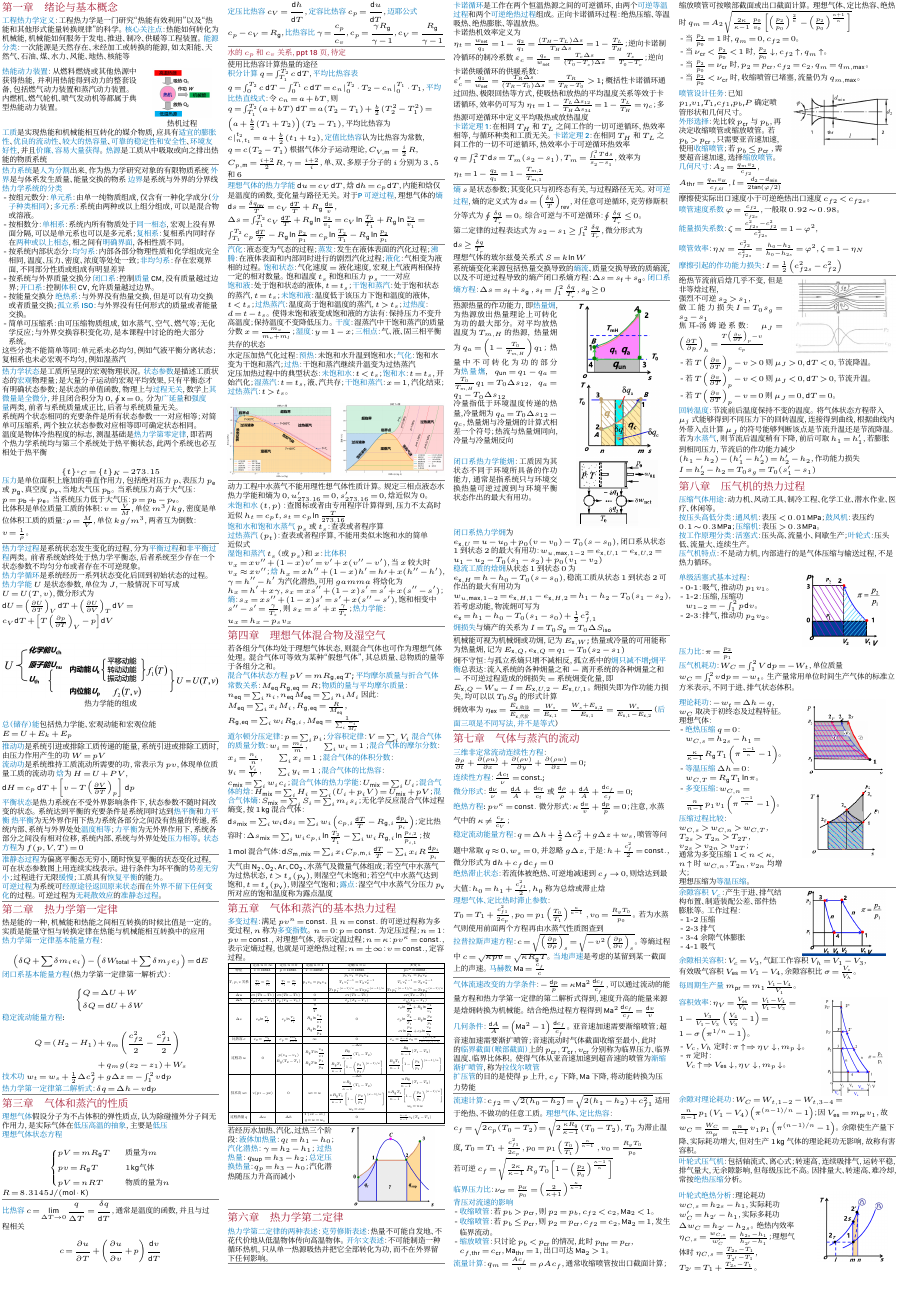
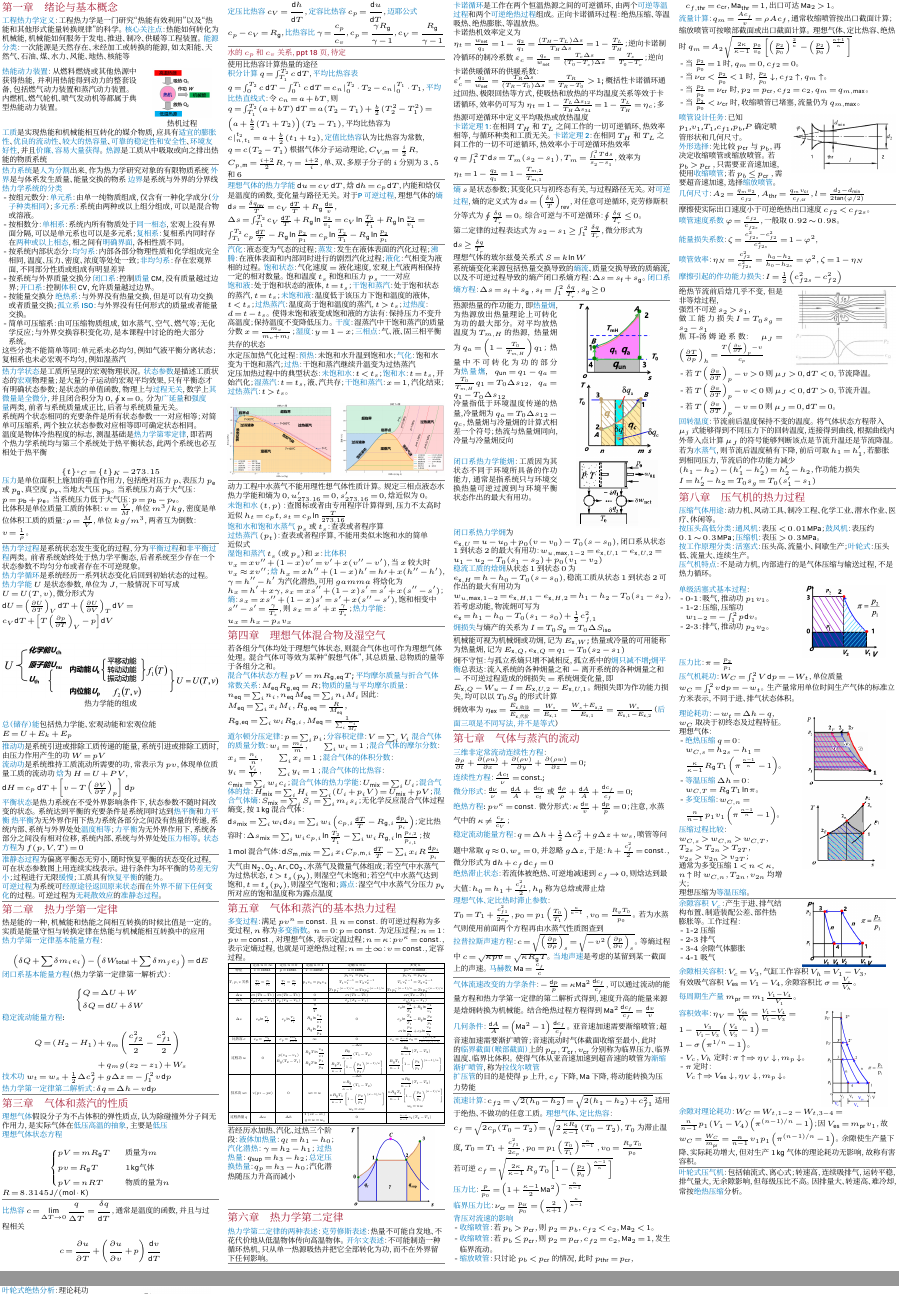
Before and after one commit to dcldyhb/engineering-thermodynamics-cheatsheet, a LaTeX document (CheatingSheet.tex, which reads contents/7气体与蒸汽的流动.tex): part of page 1 of 2 before the commit and two parts of pages 1 and 2 of 3 after it, the two joined at a grey line, cut so that both start at the same text, the shorter picture padded with empty space. Compiled offline with XeLaTeX; a missing font is replaced by an installed copy or a similar font.

Commit message:
调整喷管部分的排版

```diff
--- a/contents/7气体与蒸汽的流动.tex
+++ b/contents/7气体与蒸汽的流动.tex
@@ -32,6 +32,8 @@
 \pt{理想气体、定比热容}：$c_f=\sqrt{2c_p(T_0-T_2)}=\sqrt{2\frac{\kappa R_{\mathrm{g}}}{\kappa-1}(T_{0}-T_{2})}$，$T_0$ 为滞止温度, $T_0=T_1+\frac{c_{f1}^2}{2c_p},p_0=p_1\left(\frac{T_0}{T_1}\right)^{\frac{\kappa}{\kappa-1}},v_0=\frac{R_gT_0}{p_0}$ \\
 若可逆 $c_f=\sqrt{\frac{2\kappa}{\kappa-1}R_gT_0\left[1-\left(\frac{p_2}{p_0}\right)^{\frac{\kappa-1}{\kappa}}\right]}$
 
+\pt{压力比}：$\frac{p}{p_0}=\left(1+\frac{\kappa -1}{2}\mathrm{Ma}^2\right)^{-\frac{\kappa}{\kappa -1}}$
+
 \pt{临界压力比}：$\nu_{\mathrm{cr}}=\frac{p_{\mathrm{cr}}}{p_0}=\left(\frac{2}{\kappa+1}\right)^{\frac{\kappa}{\kappa-1}}$
 
 \pt{背压对流速的影响}
@@ -57,8 +59,7 @@
     \vspace{0pt}
     \raggedright
     \pt{喷管设计任务}：已知 $p_1$,$v_1$,$T_1$,$c_{f1}$,$p_b$,$P$ 确定喷管形状和几何尺寸。\\
-    \pt{外形选择}：先比较 $p_{\mathrm{cr}}$ 与 $p_b$，再决定收缩喷管或缩放喷管。若 $p_b>p_{\mathrm{cr}}$ ，只需要亚音速加速，使用\pt{收缩喷管}；若 $p_b\le p_{\mathrm{cr}}$ ，需要超音速加速，选择\pt{缩放喷管}。\\
-    \pt{几何尺寸}：$A_2=\frac{q_m v_2}{c_{f2}}$，$A_{\mathrm{thr}}=\frac{q_m v_{\mathrm{cr}}}{c_{f,\mathrm{cr}}}$，$l=\frac{d_2-d_{\min}}{2\tan(\varphi/2)}$
+    \pt{外形选择}：先比较 $p_{\mathrm{cr}}$ 与 $p_b$，再决定收缩喷管或缩放喷管。若 $p_b>p_{\mathrm{cr}}$ ，只需要亚音速加速，使用\pt{收缩喷管}；若 $p_b\le p_{\mathrm{cr}}$ ，需要超音速加速，选择\pt{缩放喷管}。
 \end{minipage}
 \hfill
 \begin{minipage}
@@ -67,6 +68,7 @@
     \centering
     \includegraphics[width=\linewidth]{figures/7喷管设计.png}
 \end{minipage}
+\pt{几何尺寸}：$A_2=\frac{q_m v_2}{c_{f2}}$，$A_{\mathrm{thr}}=\frac{q_m v_{\mathrm{cr}}}{c_{f,\mathrm{cr}}}$，$l=\frac{d_2-d_{\min}}{2\tan(\varphi/2)}$
 
 \divider
 
```
Also changed, not shown: CheatingSheet.pdf.
